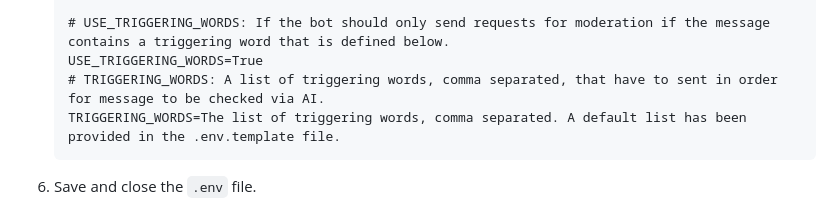
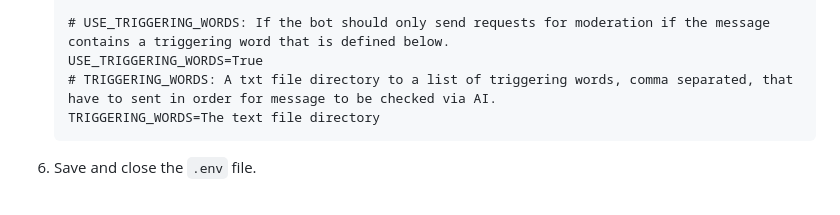
Before and after one commit to gravelBridge/AI-Discord-Mod, a Markdown page: README.md, the part around the change. Drawn GitHub-style.

````diff
--- a/README.md
+++ b/README.md
@@ -64,8 +64,8 @@ pip install torch # or pip install tensorflow depending on your preference
 
      # USE_TRIGGERING_WORDS: If the bot should only send requests for moderation if the message contains a triggering word that is defined below.
      USE_TRIGGERING_WORDS=True
-     # TRIGGERING_WORDS: A list of triggering words, comma separated, that have to sent in order for message to be checked via AI.
-     TRIGGERING_WORDS=The list of triggering words, comma separated. A default list has been provided in the .env.template file.
+     # TRIGGERING_WORDS: A txt file directory to a list of triggering words, comma separated, that have to sent in order for message to be checked via AI.
+     TRIGGERING_WORDS=The text file directory
      ```
   6. Save and close the `.env` file.
 
````
